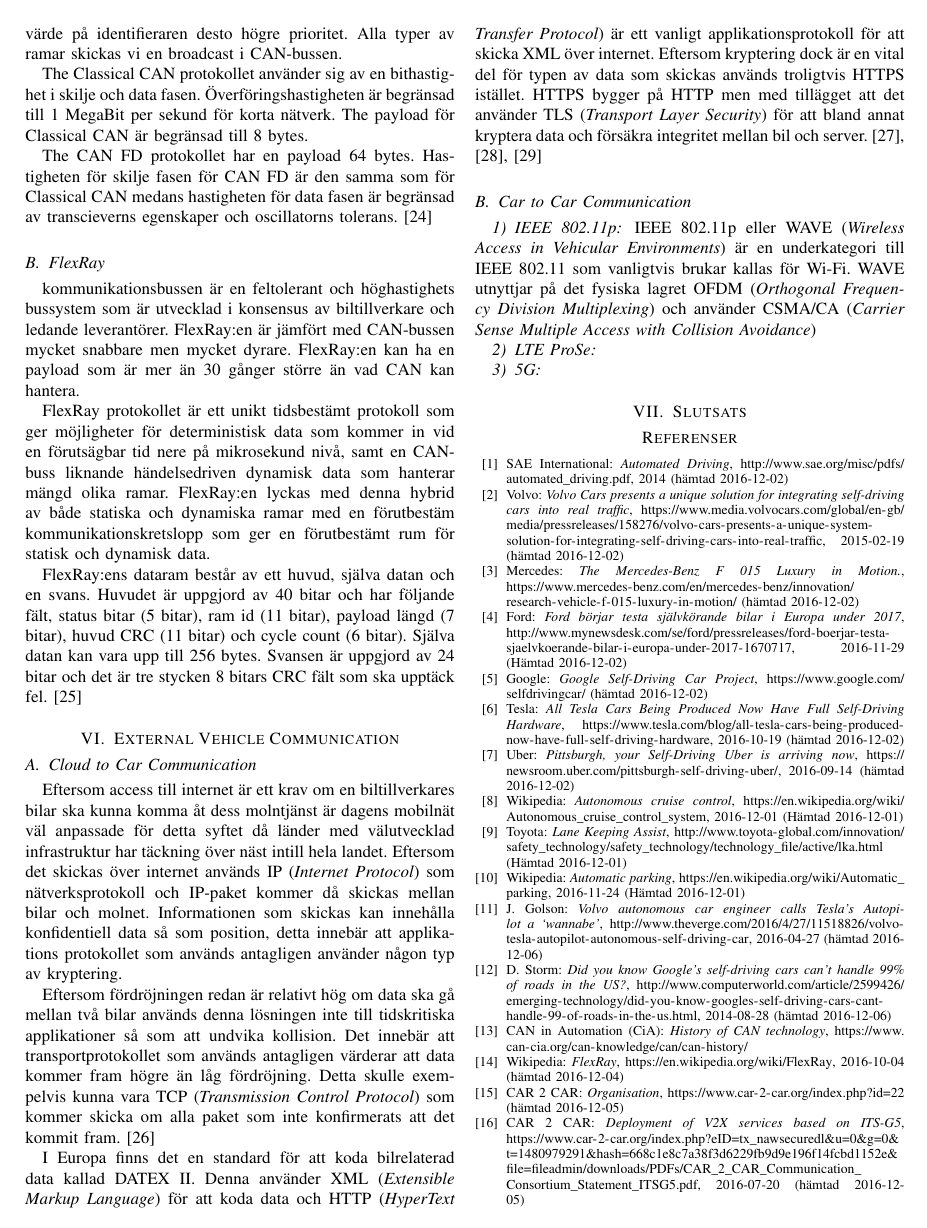
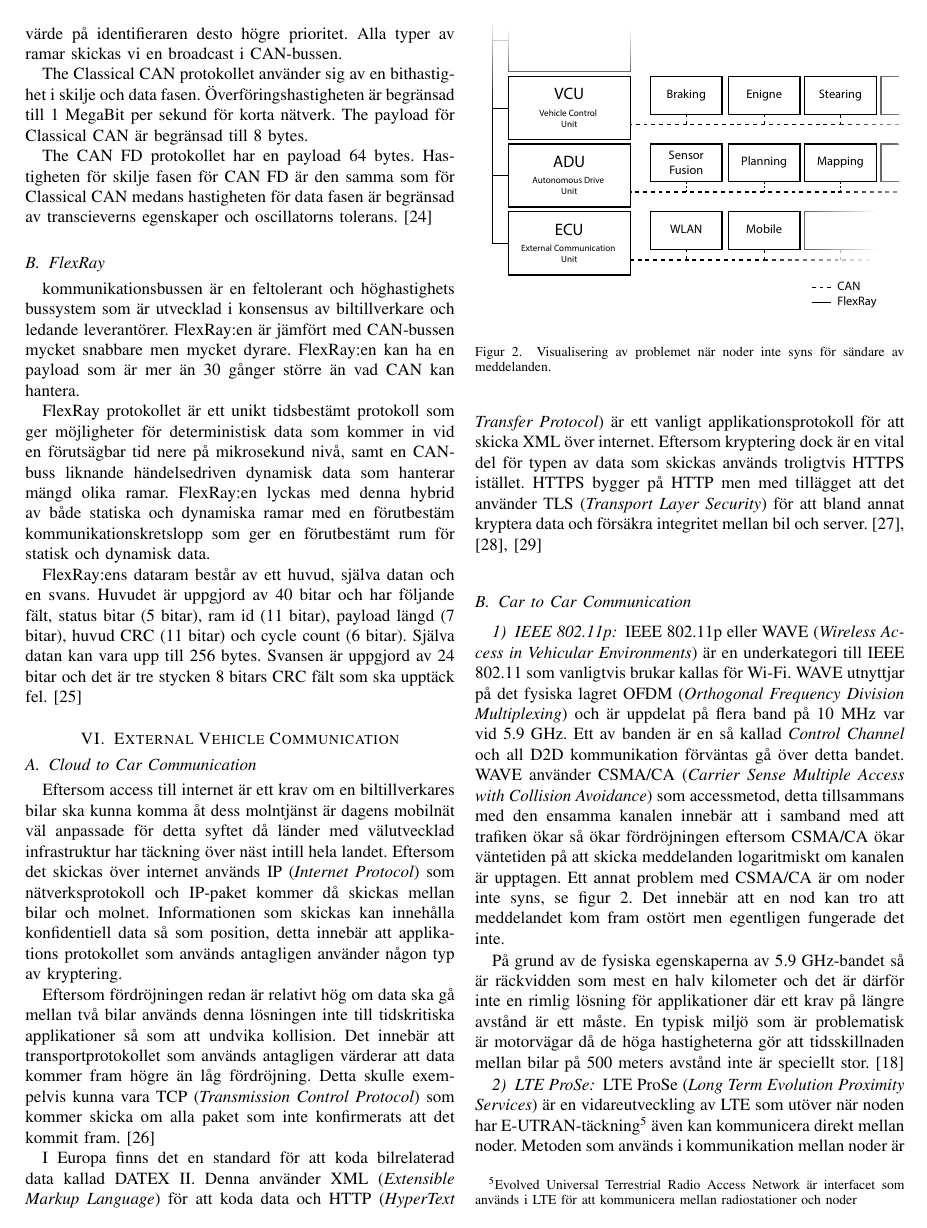
Before and after one commit to emilwihlander/EITF45, a LaTeX paper (Autonomous_vehicles.tex): page 3 of 4. Compiled offline with pdfLaTeX.

Commit message:
Added last part

```diff
--- a/Autonomous_vehicles.tex
+++ b/Autonomous_vehicles.tex
@@ -146,6 +146,24 @@ HTTPS bygger på HTTP men med tillägget att det använder TLS (\emph{Transport
 \subsection{Car to Car Communication}
 \subsubsection{IEEE 802.11p}
 IEEE 802.11p eller WAVE (\emph{Wireless Access in Vehicular Environments}) är en underkategori till IEEE 802.11 som vanligtvis brukar kallas för Wi-Fi.
-WAVE utnyttjar på det fysiska lagret OFDM (\emph{Orthogonal Frequency Division Multiplexing}) och använder CSMA/CA (\emph{Carrier Sense Multiple Access with Collision Avoidance})
+WAVE utnyttjar på det fysiska lagret OFDM (\emph{Orthogonal Frequency Division Multiplexing}) och är uppdelat på flera band på 10~MHz var vid 5.9~GHz.
+Ett av banden är en så kallad \emph{Control Channel} och all D2D kommunikation förväntas gå över detta bandet.
+WAVE använder CSMA/CA (\emph{Carrier Sense Multiple Access with Collision Avoidance}) som accessmetod, detta tillsammans med den ensamma kanalen innebär att i samband med att trafiken ökar så ökar fördröjningen eftersom CSMA/CA ökar väntetiden på att skicka meddelanden logaritmiskt om kanalen är upptagen.
+Ett annat problem med CSMA/CA är om noder inte syns, se figur \ref{Img:HiddenNode}. %bild på det
+Det innebär att en nod kan tro att meddelandet kom fram ostört men egentligen fungerade det inte.
 
+\begin{figure}
+	\begin{center}
+		\resizebox{!}{60mm}{\includegraphics{CarCommunicationScheme.pdf}}
+	\end{center}
+	\caption{Visualisering av problemet när noder inte syns för sändare av meddelanden.}
+	\label{Img:HiddenNode}
+\end{figure}
+
+På grund av de fysiska egenskaperna av 5.9~GHz-bandet så är räckvidden som mest en halv kilometer och det är därför inte en rimlig lösning för applikationer där ett krav på längre avstånd är ett måste.
+En typisk miljö som är problematisk är motorvägar då de höga hastigheterna gör att tidsskillnaden mellan bilar på 500 meters avstånd inte är speciellt stor. \cite{5GPPP}
 \subsubsection{LTE ProSe}
+LTE ProSe (\emph{Long Term Evolution Proximity Services}) är en vidareutveckling av LTE som utöver när noden har E-UTRAN-täckning\footnote{Evolved Universal Terrestrial Radio Access Network är interfacet som används i LTE för att kommunicera mellan radiostationer och noder} även kan kommunicera direkt mellan noder.
+Metoden som används i kommunikation mellan noder är SC-FDMA (\emph{Single-Carrier Frequency-Division Multiple Access}), vilket är samma som används i uplink till radiostationer. Det finns två lägen:
+\begin{enumerate}
+	\item Noderna är uppkopplade mot en radiostation och radiostationen modererar när noderna får skicka meddelanden till varandra så meddelanden aldrig krockar.
```
Also changed, not shown: Autonomous_vehicles.pdf, Autonomous_vehicles.tex (13 more changed lines).
